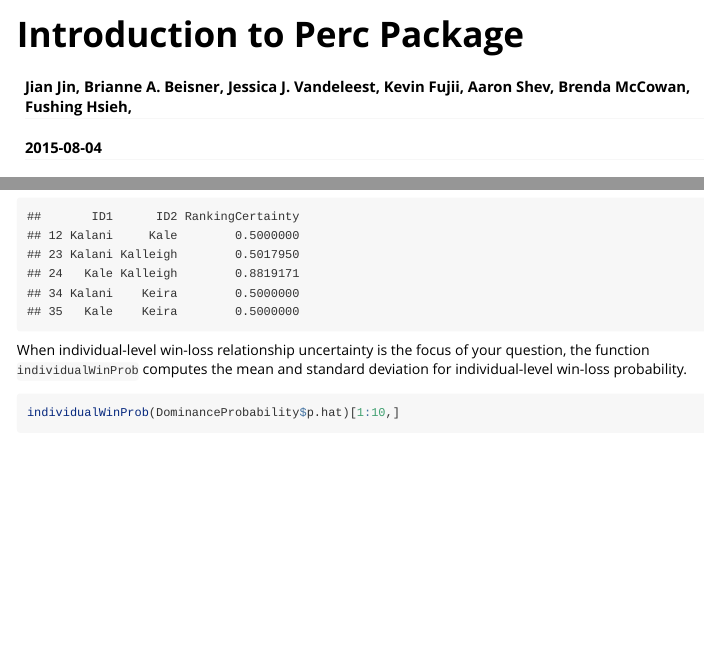
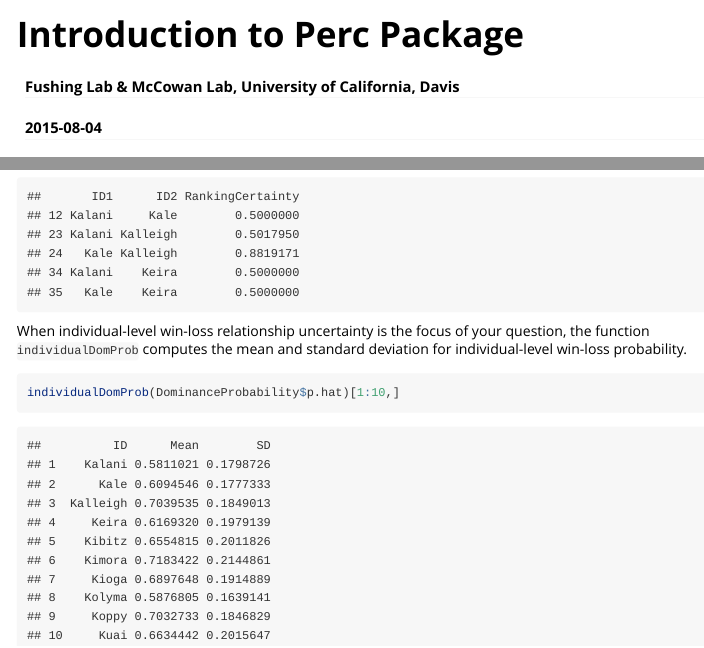
Before and after one commit to jianjinucdavis/Perc, an R Markdown document (vignettes/Introduction_to_Perc.Rmd): the page in a window 1100 px wide, from its top, and a second part further down, joined at a grey line. Rendered offline with R 4.5, knitr and Pandoc, with nearby package versions; code that draws random numbers runs with fixed seeds of ours; some code elsewhere in the file could not run offline; long lines of code are wrapped.

Commit message:
update vignette for relevant changes

````diff
--- a/vignettes/Introduction_to_Perc.Rmd
+++ b/vignettes/Introduction_to_Perc.Rmd
@@ -1,6 +1,6 @@
 ---
 title: "Introduction to Perc Package"
-author: "Jian Jin, Brianne A. Beisner, Jessica J. Vandeleest, Kevin Fujii, Aaron Shev, Brenda McCowan, Fushing Hsieh, "
+author: "Fushing Lab & McCowan Lab, University of California, Davis"
 date: "`r Sys.Date()`"
 output: rmarkdown::html_vignette
 vignette: >
@@ -223,8 +223,8 @@
 dyadicLongConverter(DominanceProbability$p.hat)[1:5, c("ID1", "ID2", "RankingCertainty")]
 ```
 
-When individual-level win-loss relationship uncertainty is the focus of your question, the function `individualWinProb` computes the mean and standard deviation for individual-level win-loss probability.
+When individual-level win-loss relationship uncertainty is the focus of your question, the function `individualDomProb` computes the mean and standard deviation for individual-level win-loss probability.
 
 ```{r}
-individualWinProb(DominanceProbability$p.hat)[1:10,]
+individualDomProb(DominanceProbability$p.hat)[1:10,]
 ```
````
